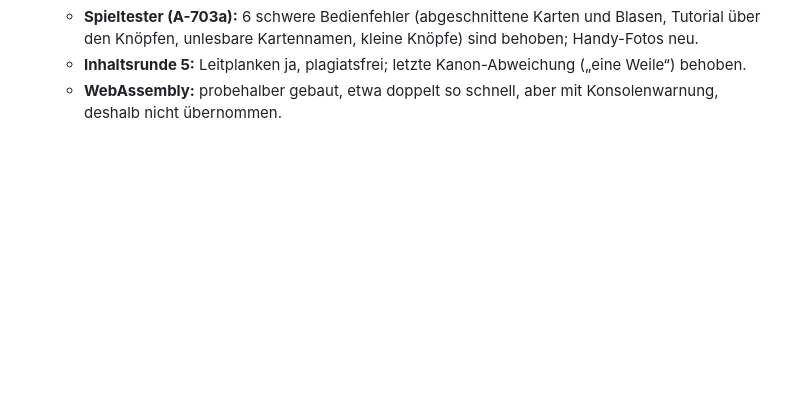
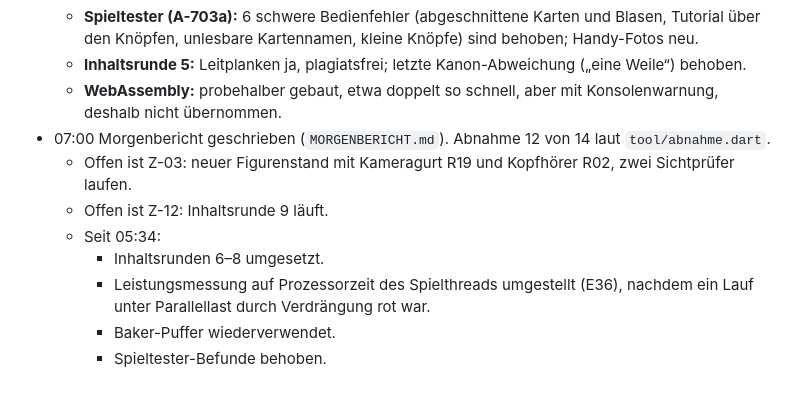
Before and after one commit to umutcantezgel-cpu/burgstadt-schartenfels, a Markdown page: nachtlauf/NACHTPROTOKOLL.md, the part around the change. Rendered like a GitHub page; blank space fills up the shorter version.

Commit message:
Nachtlauf: Nachtprotokoll 07:00
Co-Authored-By: Claude Opus 5.5 <noreply@anthropic.com>

```diff
--- a/nachtlauf/NACHTPROTOKOLL.md
+++ b/nachtlauf/NACHTPROTOKOLL.md
@@ -36,3 +36,11 @@
   - **Spieltester (A-703a):** 6 schwere Bedienfehler (abgeschnittene Karten und Blasen, Tutorial über den Knöpfen, unlesbare Kartennamen, kleine Knöpfe) sind behoben; Handy-Fotos neu.
   - **Inhaltsrunde 5:** Leitplanken ja, plagiatsfrei; letzte Kanon-Abweichung („eine Weile“) behoben.
   - **WebAssembly:** probehalber gebaut, etwa doppelt so schnell, aber mit Konsolenwarnung, deshalb nicht übernommen.
+- 07:00 Morgenbericht geschrieben (`MORGENBERICHT.md`). Abnahme 12 von 14 laut `tool/abnahme.dart`.
+  - Offen ist Z-03: neuer Figurenstand mit Kameragurt R19 und Kopfhörer R02, zwei Sichtprüfer laufen.
+  - Offen ist Z-12: Inhaltsrunde 9 läuft.
+  - Seit 05:34:
+    - Inhaltsrunden 6–8 umgesetzt.
+    - Leistungsmessung auf Prozessorzeit des Spielthreads umgestellt (E36), nachdem ein Lauf unter Parallellast durch Verdrängung rot war.
+    - Baker-Puffer wiederverwendet.
+    - Spieltester-Befunde behoben.
```
